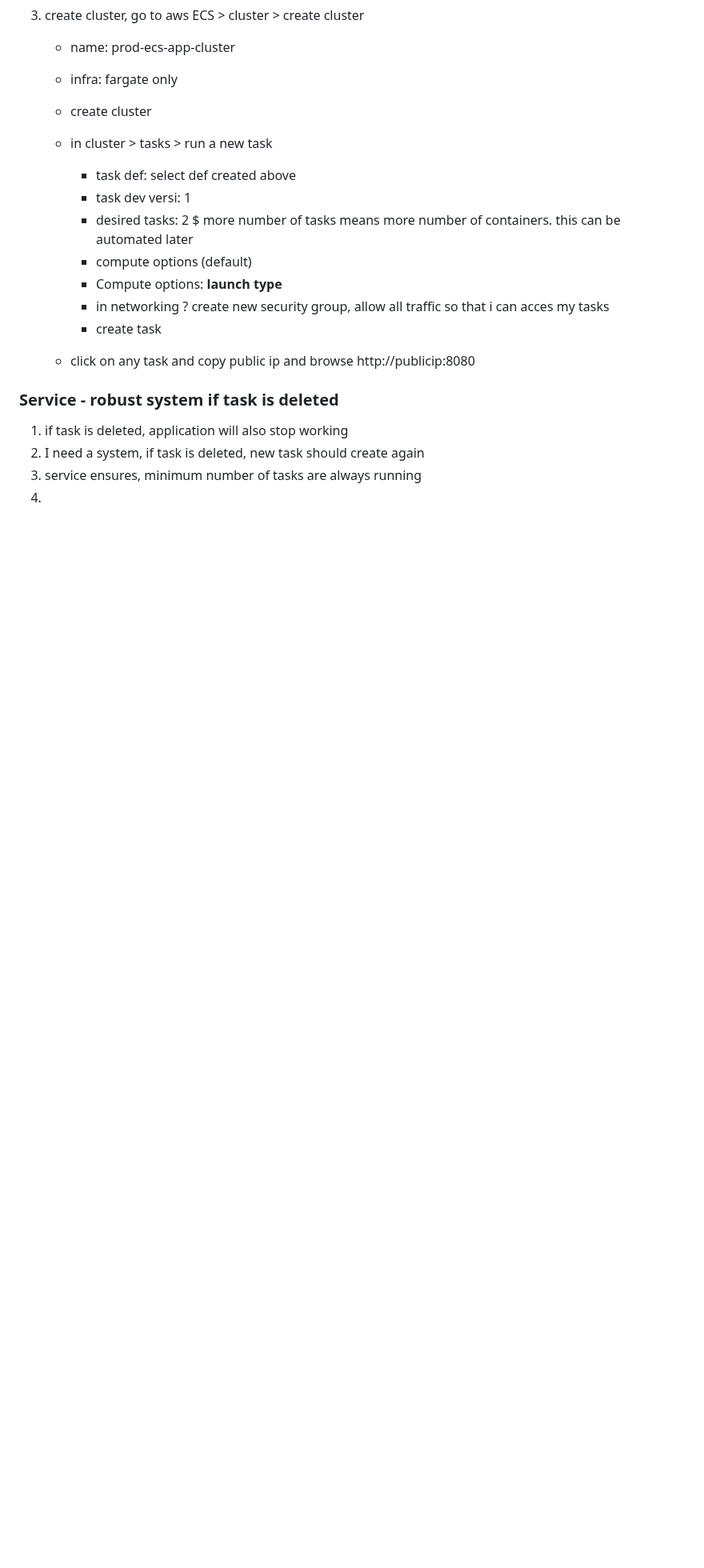
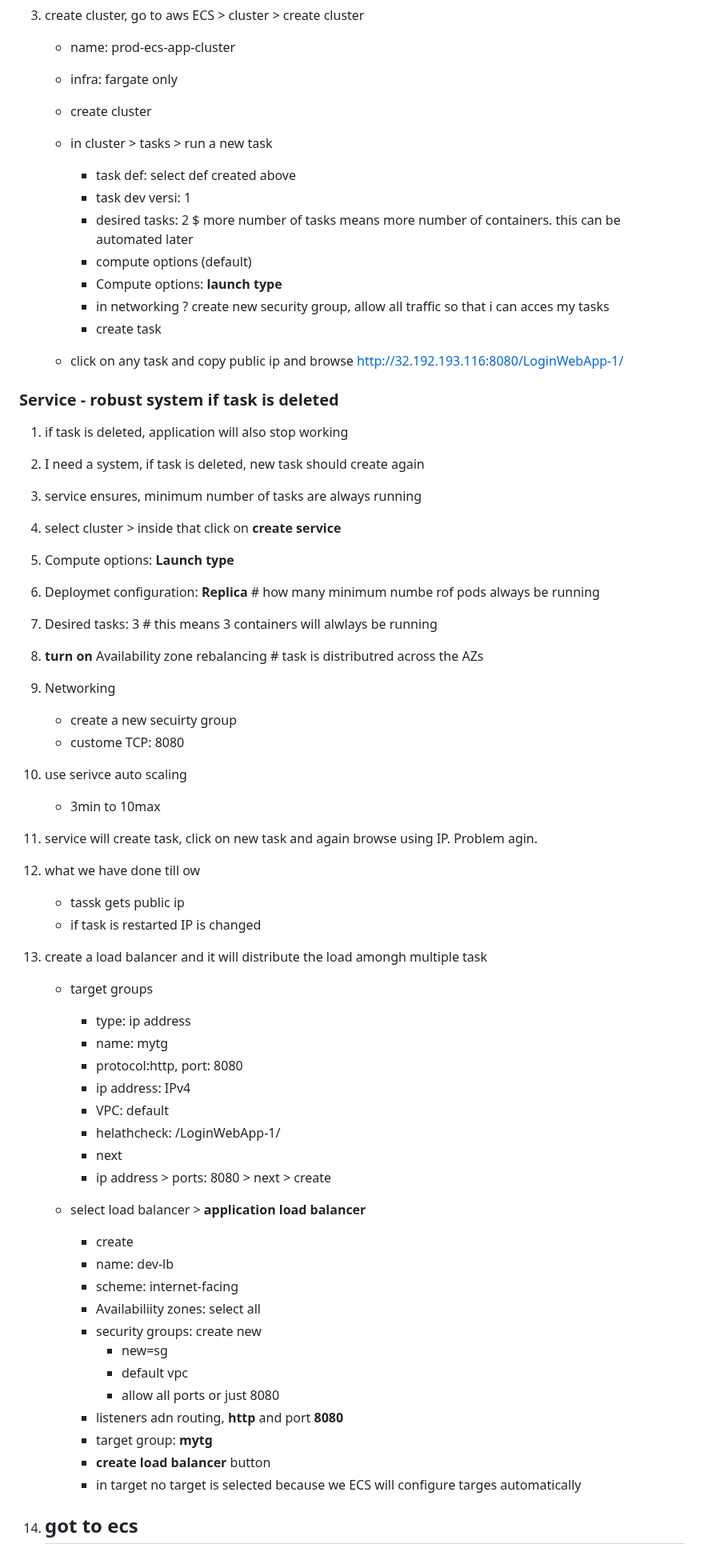
Before and after one commit to pradeepviswa/notes, a Markdown page: 7 DevOps on AWS/05-ECS.md, the part around the change. Shown at 80% size. GitHub-like rendering; blank space fills up the shorter version.

```diff
--- a/7 DevOps on AWS/05-ECS.md
+++ b/7 DevOps on AWS/05-ECS.md
@@ -139,10 +139,53 @@ browse: http://54.90.68.175:8080/LoginWebApp-1/
      - in networking ? create new security group, allow all traffic so that i can acces my tasks
      - create task
 
-   - click on any task and copy public ip and browse http://publicip:8080
+   - click on any task and copy public ip and browse http://32.192.193.116:8080/LoginWebApp-1/
 
 ### Service - robust system if task is deleted
 1. if task is deleted, application will also stop working
 2. I need a system, if task is deleted, new task should create again
 3. service ensures, minimum number of tasks are always running
-4.
+4. select cluster > inside that click on **create service**
+5. Compute options: **Launch type**
+6. Deploymet configuration: **Replica**   # how many minimum numbe rof pods always be running
+7. Desired tasks: 3   # this means 3 containers will alwlays be running
+8. **turn on** Availability zone rebalancing    # task is distributred across the AZs
+9. Networking
+    - create a new secuirty group
+    - custome TCP: 8080
+
+10. use serivce auto scaling
+    - 3min to 10max
+
+11. service will create task, click on new task and again browse using IP. Problem agin.
+
+12. what we have done till ow
+    - tassk gets public ip
+    - if task is restarted IP is changed
+13. create a load balancer and it will distribute the load amongh multiple task
+    - target groups
+      - type: ip address
+      - name: mytg
+      - protocol:http, port: 8080
+      - ip address: IPv4
+      - VPC: default
+      - helathcheck: /LoginWebApp-1/
+      - next
+      - ip address > ports: 8080 > next > create
+
+    - select load balancer > **application load balancer**
+      - create
+      - name: dev-lb
+      - scheme: internet-facing
+      - Availabiliity zones: select all
+      - security groups: create new
+        - new=sg
+        - default vpc
+        - allow all ports or just 8080
+      - listeners adn routing, **http** and port **8080**
+      - target group: **mytg**
+      - **create load balancer** button
+      - in target no target is selected because we ECS will configure targes automatically
+
+14. got to ecs
+    -
```
